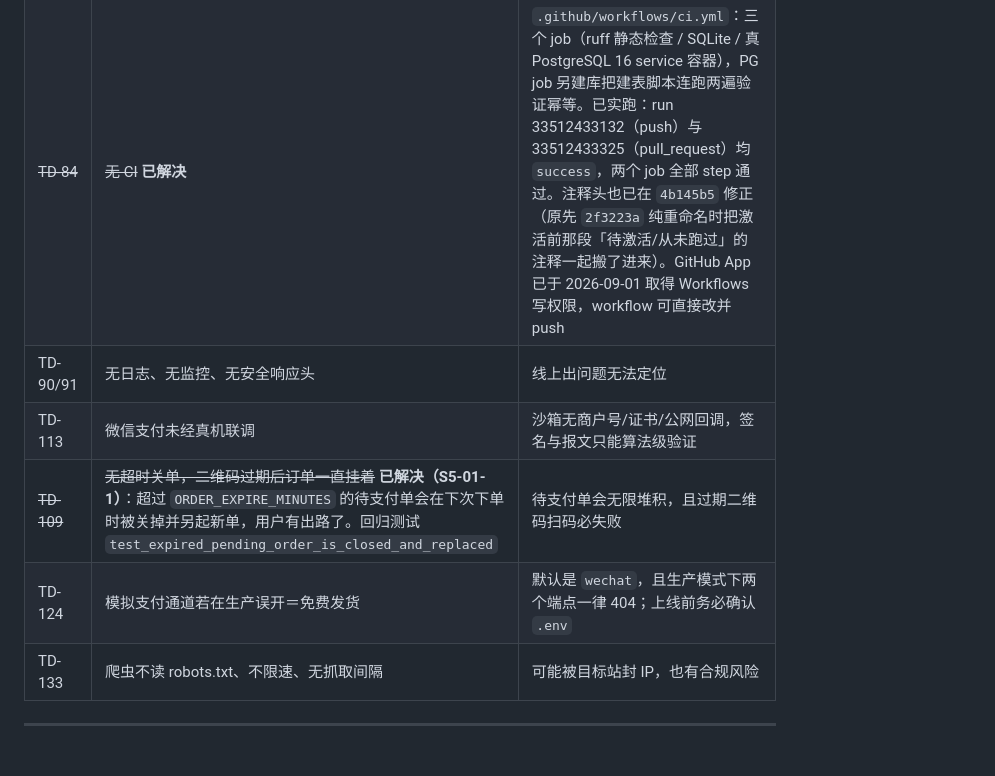
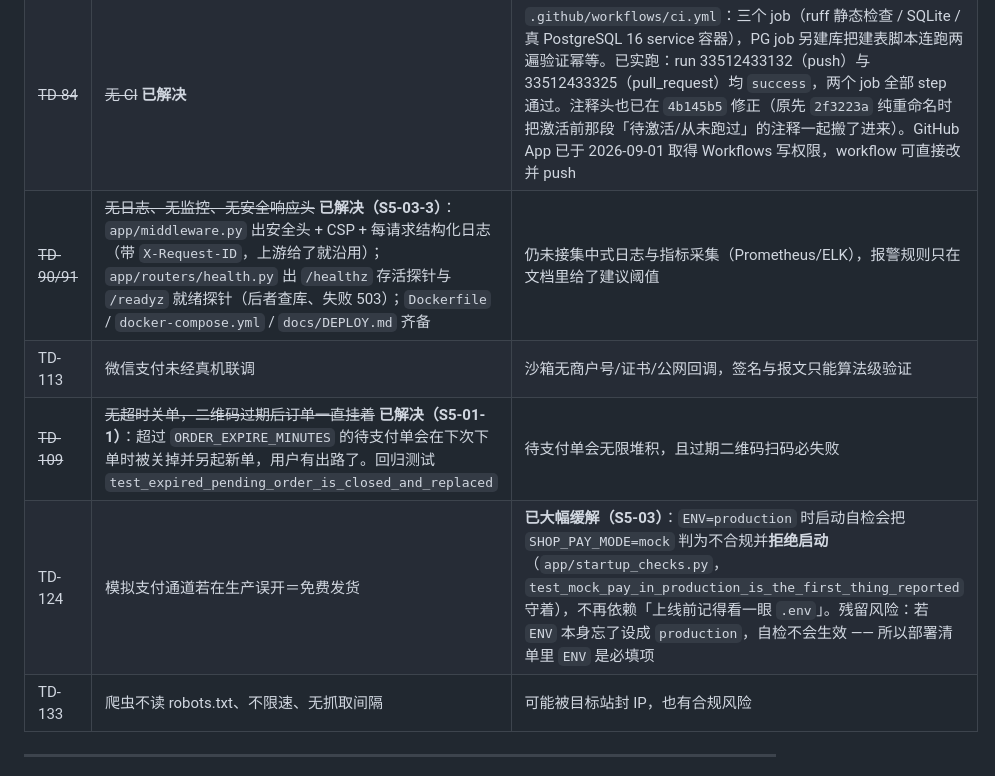
Before and after one commit to cccjvav/codemax_platform, a Markdown page: TECH_DECISIONS.md, the part around the change. Rendered like a GitHub page.

Commit message:
docs: 校正阻塞项列表 —— TD-90/91 已在 S5-03 解决，TD-124 降级为已缓解
S5-03 实现了日志/监控/安全响应头，但开头的「待处理上线阻塞项」表里
TD-90/91 还挂着，与正文自相矛盾。TD-124 也因为加了 ENV=production 启动自检
（mock 支付直接拒绝启动）而实质缓解，残留风险只剩「ENV 本身忘设」。

阻塞项 7 -> 6 条（TD-44 / 64 / 70 / 113 / 124 / 133）。
另刷新 PR #3 说明：44 提交、CI 46 runs（42 success / 4 cancelled / 0 failed）、
SQLite 303 passed + 1 skipped、真 PG 304 passed、TD 133 条 / 10 条已解决。

Co-authored-by: arena-agent <297053741+arena-agent@users.noreply.github.com>

```diff
--- a/TECH_DECISIONS.md
+++ b/TECH_DECISIONS.md
@@ -19,10 +19,10 @@
 | TD-70 | JWT 无 `jti`、无法吊销 | 改密码/封号后旧 token 仍然有效 |
 | ~~TD-80~~ | ~~集成测试跑在 SQLite 上~~ **已解决** | 现在 `TEST_DATABASE_URL` 可整套跑真 PostgreSQL 16.2（真库 209 passed / SQLite 208+1 skip），见 TD-121 |
 | ~~TD-84~~ | ~~无 CI~~ **已解决** | `.github/workflows/ci.yml`：三个 job（ruff 静态检查 / SQLite / 真 PostgreSQL 16 service 容器），PG job 另建库把建表脚本连跑两遍验证幂等。已实跑：run 33512433132（push）与 33512433325（pull_request）均 `success`，两个 job 全部 step 通过。注释头也已在 `4b145b5` 修正（原先 `2f3223a` 纯重命名时把激活前那段「待激活/从未跑过」的注释一起搬了进来）。GitHub App 已于 2026-09-01 取得 Workflows 写权限，workflow 可直接改并 push |
-| TD-90/91 | 无日志、无监控、无安全响应头 | 线上出问题无法定位 |
+| ~~TD-90/91~~ | ~~无日志、无监控、无安全响应头~~ **已解决（S5-03-3）**：`app/middleware.py` 出安全头 + CSP + 每请求结构化日志（带 `X-Request-ID`，上游给了就沿用）；`app/routers/health.py` 出 `/healthz` 存活探针与 `/readyz` 就绪探针（后者查库、失败 503）；`Dockerfile` / `docker-compose.yml` / `docs/DEPLOY.md` 齐备 | 仍未接集中式日志与指标采集（Prometheus/ELK），报警规则只在文档里给了建议阈值 |
 | TD-113 | 微信支付未经真机联调 | 沙箱无商户号/证书/公网回调，签名与报文只能算法级验证 |
 | ~~TD-109~~ | ~~无超时关单，二维码过期后订单一直挂着~~ **已解决（S5-01-1）**：超过 `ORDER_EXPIRE_MINUTES` 的待支付单会在下次下单时被关掉并另起新单，用户有出路了。回归测试 `test_expired_pending_order_is_closed_and_replaced` | 待支付单会无限堆积，且过期二维码扫码必失败 |
-| TD-124 | 模拟支付通道若在生产误开＝免费发货 | 默认是 `wechat`，且生产模式下两个端点一律 404；上线前务必确认 `.env` |
+| TD-124 | 模拟支付通道若在生产误开＝免费发货 | **已大幅缓解（S5-03）**：`ENV=production` 时启动自检会把 `SHOP_PAY_MODE=mock` 判为不合规并**拒绝启动**（`app/startup_checks.py`，`test_mock_pay_in_production_is_the_first_thing_reported` 守着），不再依赖「上线前记得看一眼 `.env`」。残留风险：若 `ENV` 本身忘了设成 `production`，自检不会生效 —— 所以部署清单里 `ENV` 是必填项 |
 | TD-133 | 爬虫不读 robots.txt、不限速、无抓取间隔 | 可能被目标站封 IP，也有合规风险 |
 
 ---
```
